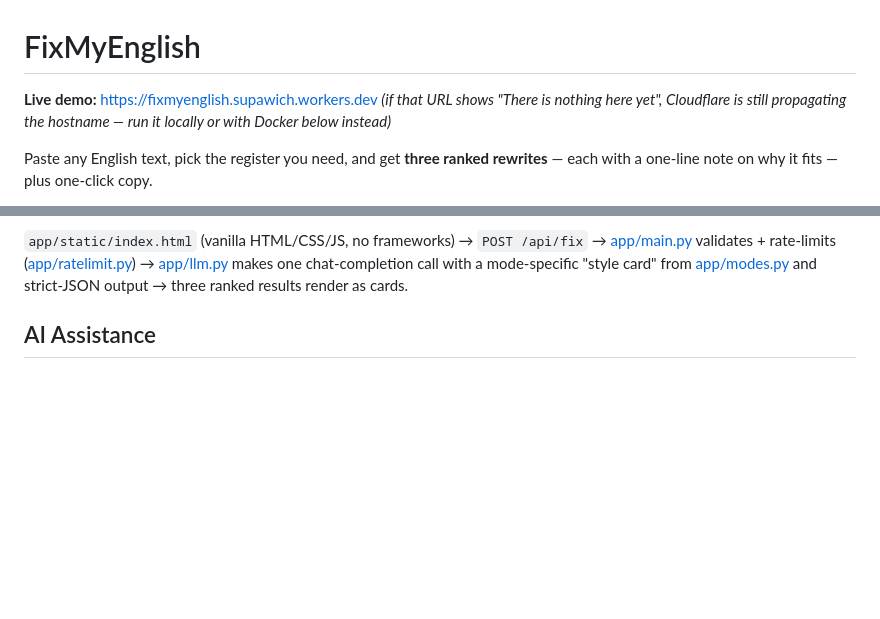
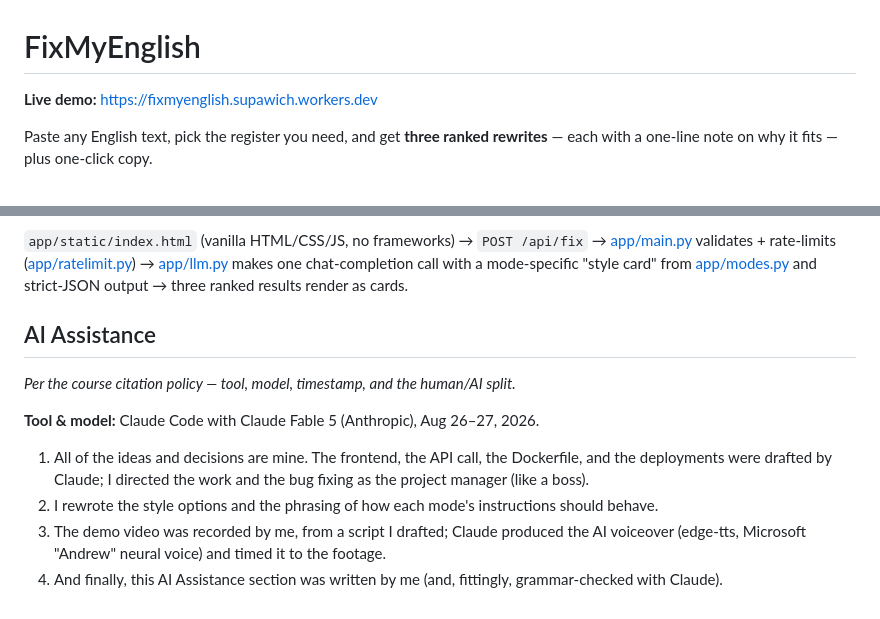
Before and after one commit to JackDeBuff/FixMyEnglish, a Markdown page: README.md, 2 parts joined by grey strips. Rendered like a GitHub page; blank space fills up the shorter version.

Commit message:
Write the AI Assistance citation section

```diff
--- a/README.md
+++ b/README.md
@@ -1,8 +1,6 @@
 # FixMyEnglish
 
 **Live demo:** <https://fixmyenglish.supawich.workers.dev>
-*(if that URL shows "There is nothing here yet", Cloudflare is still
-propagating the hostname — run it locally or with Docker below instead)*
 
 Paste any English text, pick the register you need, and get **three ranked
 rewrites** — each with a one-line note on why it fits — plus one-click copy.
@@ -85,5 +83,17 @@ secret, and the container scales to zero when idle. Deploy is
 
 ## AI Assistance
 
-<!-- Written by me (Jack), per the course citation policy: tool, model,
-     timestamp, what the AI did, and what I did/decided. -->
+*Per the course citation policy — tool, model, timestamp, and the human/AI split.*
+
+**Tool & model:** Claude Code with Claude Fable 5 (Anthropic), Aug 26–27, 2026.
+
+1. All of the ideas and decisions are mine. The frontend, the API call, the
+   Dockerfile, and the deployments were drafted by Claude; I directed the work
+   and the bug fixing as the project manager (like a boss).
+2. I rewrote the style options and the phrasing of how each mode's
+   instructions should behave.
+3. The demo video was recorded by me, from a script I drafted; Claude produced
+   the AI voiceover (edge-tts, Microsoft "Andrew" neural voice) and timed it
+   to the footage.
+4. And finally, this AI Assistance section was written by me (and, fittingly,
+   grammar-checked with Claude).
```
